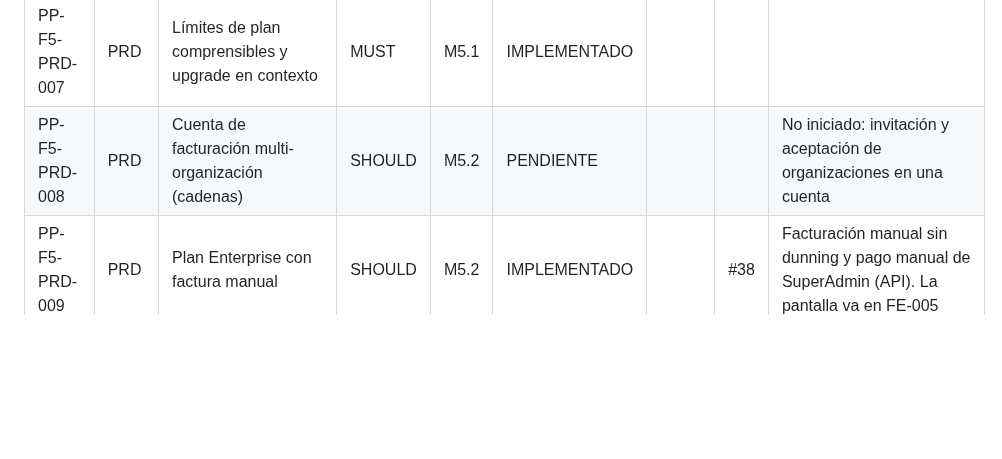
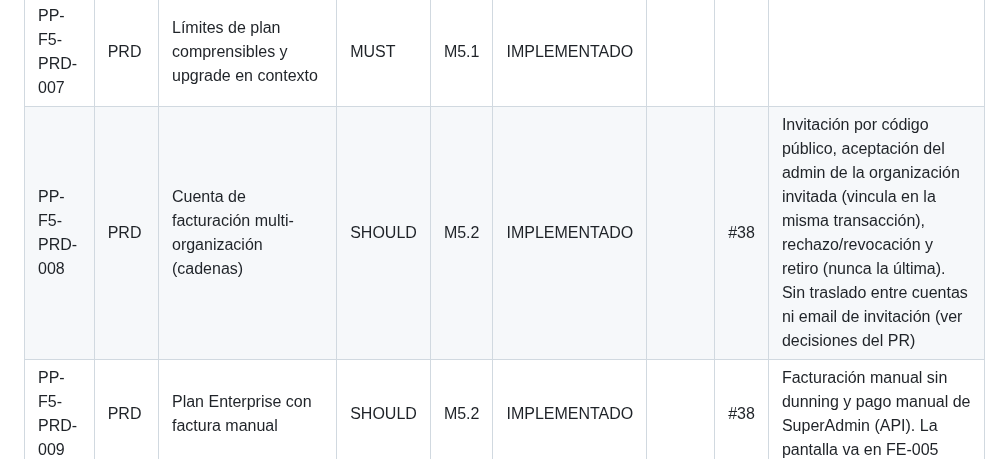
Before and after one commit to edcastanohunter/PetPassport, a Markdown page: docs/tracking/phase-5.md, the part around the change. Drawn GitHub-style; blank space fills up the shorter version.

Commit message:
docs(tracking): multi-organization billing accounts implemented
Spec: PP-F5-PRD-008

Co-Authored-By: Claude Opus 5.5 <noreply@anthropic.com>

```diff
--- a/docs/tracking/phase-5.md
+++ b/docs/tracking/phase-5.md
@@ -12,7 +12,7 @@
 | PP-F5-PRD-005 | PRD | Facturas electrónicas válidas | MUST | M5.2 | EN_PROGRESO | | #38 | Emisión, estados, contingencia pdf_local y notas crédito con adaptador fake. Falta el adaptador DIAN (proveedor sin decidir, ADR-022 §4) |
 | PP-F5-PRD-006 | PRD | Dunning con gracia y restricción | MUST | M5.2 | IMPLEMENTADO | | #38 | Reintentos día 0/3/7/12, gracia 14 días, restricción, cancelación a 60 días, emails de la categoría billing (no desactivable) y banner persistente para administradores |
 | PP-F5-PRD-007 | PRD | Límites de plan comprensibles y upgrade en contexto | MUST | M5.1 | IMPLEMENTADO | | | |
-| PP-F5-PRD-008 | PRD | Cuenta de facturación multi-organización (cadenas) | SHOULD | M5.2 | PENDIENTE | |  | No iniciado: invitación y aceptación de organizaciones en una cuenta |
+| PP-F5-PRD-008 | PRD | Cuenta de facturación multi-organización (cadenas) | SHOULD | M5.2 | IMPLEMENTADO | | #38 | Invitación por código público, aceptación del admin de la organización invitada (vincula en la misma transacción), rechazo/revocación y retiro (nunca la última). Sin traslado entre cuentas ni email de invitación (ver decisiones del PR) |
 | PP-F5-PRD-009 | PRD | Plan Enterprise con factura manual | SHOULD | M5.2 | IMPLEMENTADO | | #38 | Facturación manual sin dunning y pago manual de SuperAdmin (API). La pantalla va en FE-005 |
 | PP-F5-PRD-010 | PRD | Panel de uso de la organización | MUST | M5.1 | IMPLEMENTADO | | | |
 | PP-F5-PRD-011 | PRD | Administración de suscripciones, ajustes y reembolsos | MUST | M5.2 | IMPLEMENTADO | | #38 | API y consola de SuperAdmin con motivo y audit log: ajustes (incluido change_plan), pago manual, reembolso, cancelación |
```
